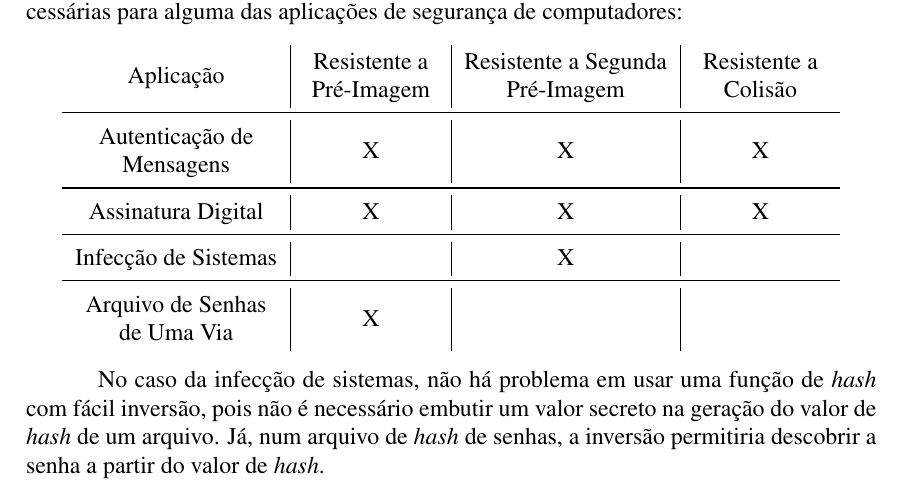
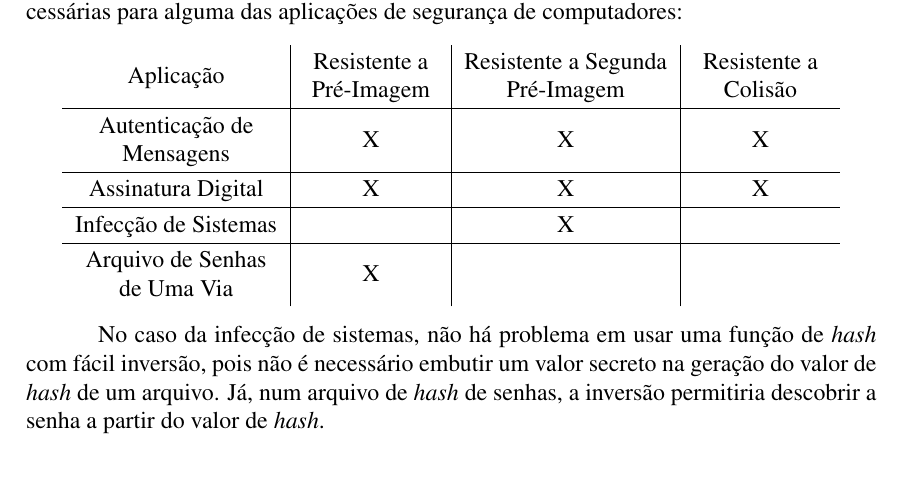
Before and after one commit to ranisalt/compsec, a LaTeX document (final/sha-3.tex, which reads final/hash.tex): part of page 3 of 3, cut so that both start at the same text. Compiled offline with pdfLaTeX.

Commit message:
Fuck your midrules

```diff
--- a/final/hash.tex
+++ b/final/hash.tex
@@ -138,10 +138,10 @@ computadores:
     \renewcommand{\arraystretch}{1.2}
     \newcolumntype{M}[1]{>{\centering\arraybackslash}m{#1}}
     \begin{tabular}{ M{3.6cm} | M{2.4cm} | M{3.6cm} | M{2.4cm} }
-        Aplicação & Resistente a Pré-Imagem & Resistente a Segunda Pré-Imagem & Resistente a Colisão \\ \midrule
-        Autenticação de Mensagens & X & X & X \\ \midrule
-        Assinatura Digital & X & X & X \\ \midrule
-        Infecção de Sistemas & & X & \\ \midrule
+        Aplicação & Resistente a Pré-Imagem & Resistente a Segunda Pré-Imagem & Resistente a Colisão \\ \hline
+        Autenticação de Mensagens & X & X & X \\ \hline
+        Assinatura Digital & X & X & X \\ \hline
+        Infecção de Sistemas & & X & \\ \hline
         Arquivo de Senhas de Uma Via & X & & \\
     \end{tabular}
 \end{center}
--- a/final/sha-3.tex
+++ b/final/sha-3.tex
@@ -1,6 +1,6 @@
 \documentclass[12pt]{article}
 \usepackage{sbc/template}
-\usepackage{amsmath,array,booktabs,color,graphicx,listings,url}
+\usepackage{amsmath,array,color,graphicx,listings,url}
 \usepackage[brazil]{babel}
 \usepackage[utf8]{inputenc}
 
```
